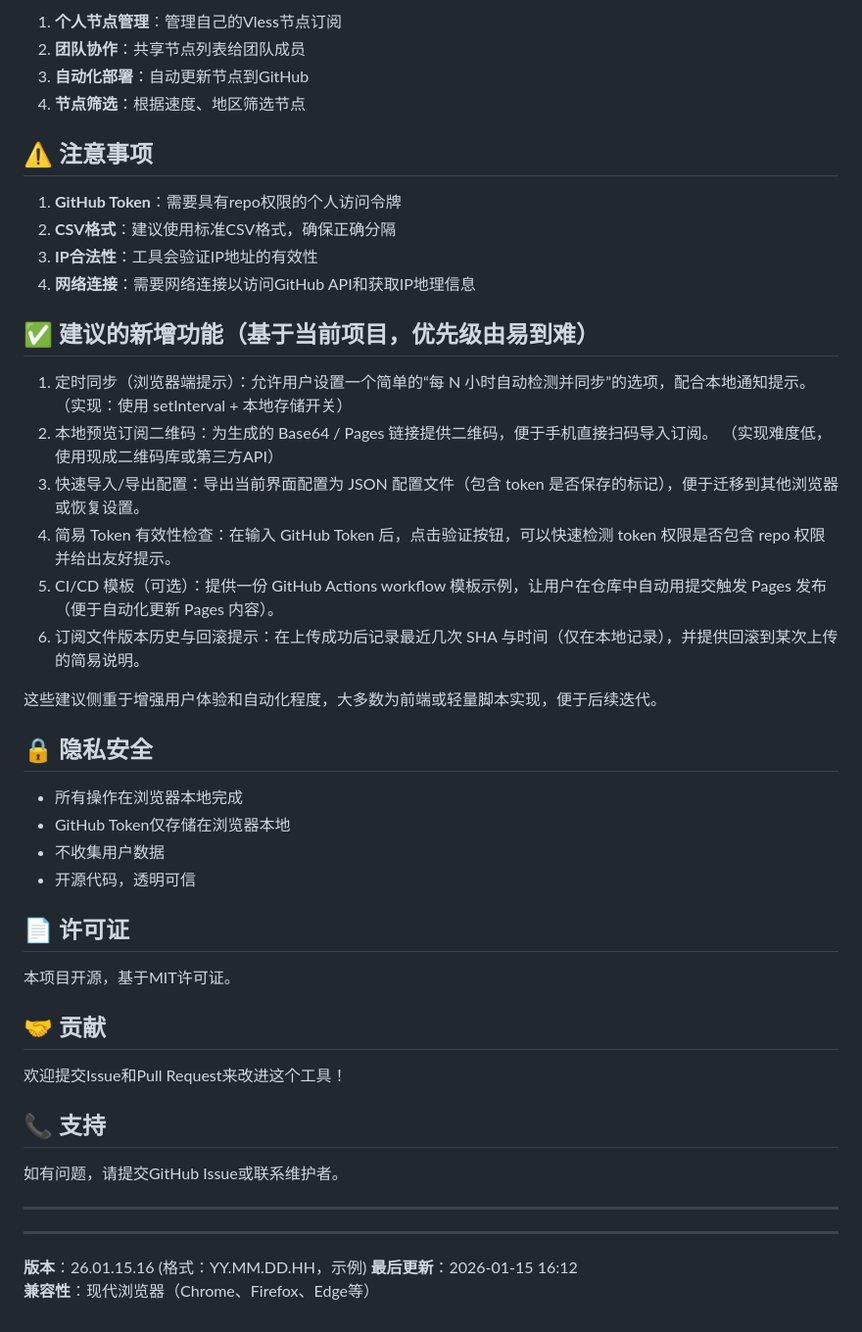
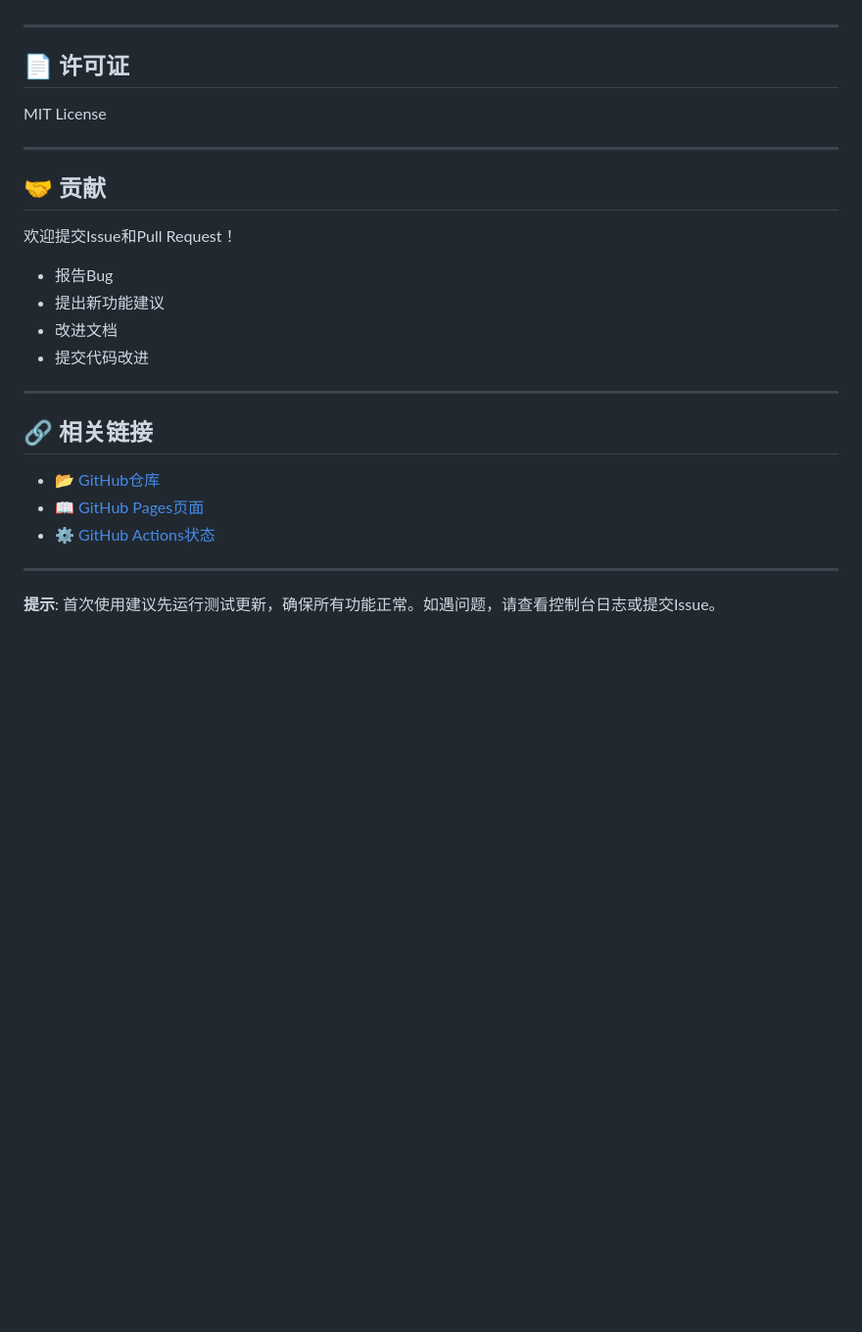
Before and after one commit to DaiZhouHui/CustomNode, a Markdown page: README.md, the part around one of its changes. Shown at 98% size. GitHub-like rendering; blank space fills up the shorter version.

```diff
--- a/README.md
+++ b/README.md
@@ -147,50 +159,28 @@ GitHub仓库中的三个主要文件：
 
-1. **个人节点管理**：管理自己的Vless节点订阅
-2. **团队协作**：共享节点列表给团队成员
-3. **自动化部署**：自动更新节点到GitHub
-4. **节点筛选**：根据速度、地区筛选节点
-
-## ⚠️ 注意事项
-
-1. **GitHub Token**：需要具有repo权限的个人访问令牌
-2. **CSV格式**：建议使用标准CSV格式，确保正确分隔
-3. **IP合法性**：工具会验证IP地址的有效性
-4. **网络连接**：需要网络连接以访问GitHub API和获取IP地理信息
-
-## ✅ 建议的新增功能（基于当前项目，优先级由易到难）
-
-1. 定时同步（浏览器端提示）：允许用户设置一个简单的“每 N 小时自动检测并同步”的选项，配合本地通知提示。（实现：使用 setInterval + 本地存储开关）
-2. 本地预览订阅二维码：为生成的 Base64 / Pages 链接提供二维码，便于手机直接扫码导入订阅。 （实现难度低，使用现成二维码库或第三方API）
-3. 快速导入/导出配置：导出当前界面配置为 JSON 配置文件（包含 token 是否保存的标记），便于迁移到其他浏览器或恢复设置。
-4. 简易 Token 有效性检查：在输入 GitHub Token 后，点击验证按钮，可以快速检测 token 权限是否包含 repo 权限并给出友好提示。
-5. CI/CD 模板（可选）：提供一份 GitHub Actions workflow 模板示例，让用户在仓库中自动用提交触发 Pages 发布（便于自动化更新 Pages 内容）。
-6. 订阅文件版本历史与回滚提示：在上传成功后记录最近几次 SHA 与时间（仅在本地记录），并提供回滚到某次上传的简易说明。
-
-这些建议侧重于增强用户体验和自动化程度，大多数为前端或轻量脚本实现，便于后续迭代。
-
-## 🔒 隐私安全
-
-- 所有操作在浏览器本地完成
-- GitHub Token仅存储在浏览器本地
-- 不收集用户数据
-- 开源代码，透明可信
+---
 
 ## 📄 许可证
 
-本项目开源，基于MIT许可证。
+MIT License
+
+---
 
 ## 🤝 贡献
 
-欢迎提交Issue和Pull Request来改进这个工具！
-
-## 📞 支持
-
-如有问题，请提交GitHub Issue或联系维护者。
+欢迎提交Issue和Pull Request！
+- 报告Bug
+- 提出新功能建议
+- 改进文档
+- 提交代码改进
 
 ---
 
+## 🔗 相关链接
+
+- 📂 [GitHub仓库](https://github.com/DaiZhouHui/CustomNode)
+- 📖 [GitHub Pages页面](https://daizhouhui.github.io/CustomNode/)
+- ⚙️ [GitHub Actions状态](https://github.com/DaiZhouHui/CustomNode/actions)
+
 ---
 
-**版本**：26.01.15.16  (格式：YY.MM.DD.HH，示例)
-**最后更新**：2026-01-15 16:12
-**兼容性**：现代浏览器（Chrome、Firefox、Edge等）
+**提示**: 首次使用建议先运行测试更新，确保所有功能正常。如遇问题，请查看控制台日志或提交Issue。
```
Also changed, not shown: other parts of README.md (+103 -91 lines).
